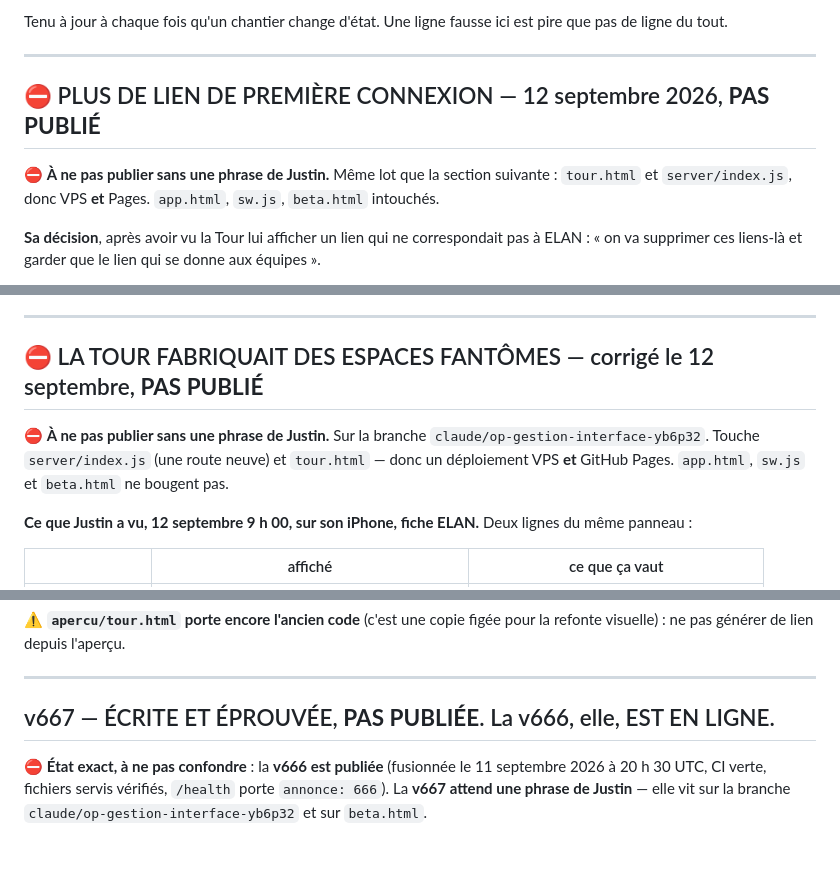
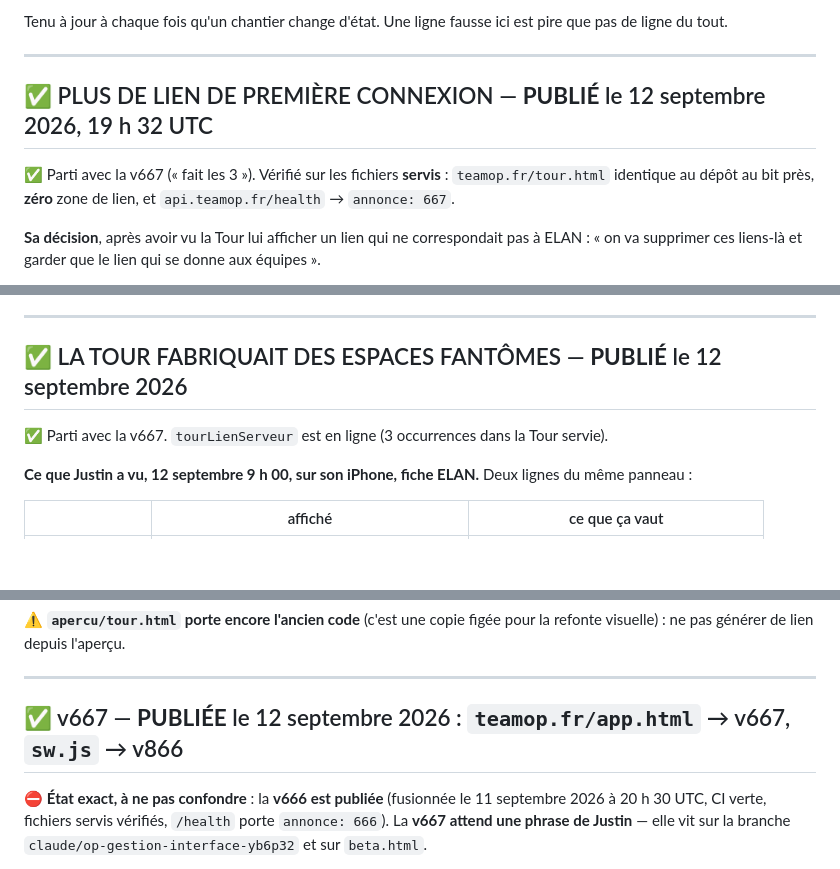
Before and after one commit to justino17-cmd/elangestion.github.io, a Markdown page: REPRISE.md, 3 parts joined by grey strips. GitHub-like rendering; blank space fills up the shorter version.

Commit message:
REPRISE : la v667 et les deux correctifs Tour sont publiés
Trois sections annonçaient encore « PAS PUBLIÉ » alors que tout est en ligne
depuis 19 h 32 UTC. « Une ligne fausse ici est pire que pas de ligne du tout » —
c'est écrit en tête du fichier, et c'était le cas.

Co-Authored-By: Claude Opus 5 <noreply@anthropic.com>
Claude-Session: https://claude.ai/code/session_01NRJabe45K3GBb2hJekfz9v

```diff
--- a/REPRISE.md
+++ b/REPRISE.md
@@ -13,10 +13,10 @@ de ligne du tout.
 
 ---
 
-## ⛔ PLUS DE LIEN DE PREMIÈRE CONNEXION — 12 septembre 2026, **PAS PUBLIÉ**
-
-⛔ **À ne pas publier sans une phrase de Justin.** Même lot que la section suivante : `tour.html`
-et `server/index.js`, donc VPS **et** Pages. `app.html`, `sw.js`, `beta.html` intouchés.
+## ✅ PLUS DE LIEN DE PREMIÈRE CONNEXION — **PUBLIÉ** le 12 septembre 2026, 19 h 32 UTC
+
+✅ Parti avec la v667 (« fait les 3 »). Vérifié sur les fichiers **servis** : `teamop.fr/tour.html`
+identique au dépôt au bit près, **zéro** zone de lien, et `api.teamop.fr/health` → `annonce: 667`.
 
 **Sa décision**, après avoir vu la Tour lui afficher un lien qui ne correspondait pas à ELAN :
 « on va supprimer ces liens-là et garder que le lien qui se donne aux équipes ».
@@ -79,11 +79,9 @@ désormais par `scratchpad/ed.py` : fichier temporaire, relecture, puis renommag
 
 ---
 
-## ⛔ LA TOUR FABRIQUAIT DES ESPACES FANTÔMES — corrigé le 12 septembre, **PAS PUBLIÉ**
-
-⛔ **À ne pas publier sans une phrase de Justin.** Sur la branche
-`claude/op-gestion-interface-yb6p32`. Touche `server/index.js` (une route neuve) et `tour.html` —
-donc un déploiement VPS **et** GitHub Pages. `app.html`, `sw.js` et `beta.html` ne bougent pas.
+## ✅ LA TOUR FABRIQUAIT DES ESPACES FANTÔMES — **PUBLIÉ** le 12 septembre 2026
+
+✅ Parti avec la v667. `tourLienServeur` est en ligne (3 occurrences dans la Tour servie).
 
 **Ce que Justin a vu, 12 septembre 9 h 00, sur son iPhone, fiche ELAN.** Deux lignes du même
 panneau :
@@ -153,7 +151,7 @@ visuelle) : ne pas générer de lien depuis l'aperçu.
 
 ---
 
-## v667 — ÉCRITE ET ÉPROUVÉE, **PAS PUBLIÉE**. La v666, elle, EST EN LIGNE.
+## ✅ v667 — **PUBLIÉE** le 12 septembre 2026 : `teamop.fr/app.html` → v667, `sw.js` → v866
 
 ⛔ **État exact, à ne pas confondre** : la **v666 est publiée** (fusionnée le 11 septembre 2026
 à 20 h 30 UTC, CI verte, fichiers servis vérifiés, `/health` porte `annonce: 666`). La **v667
```
